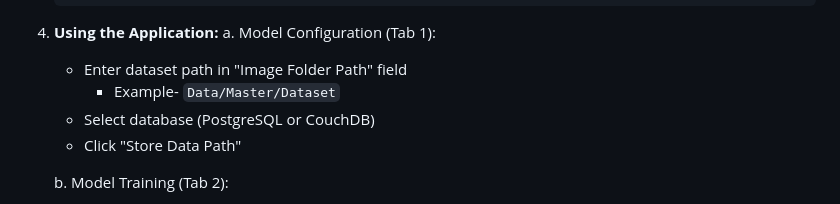
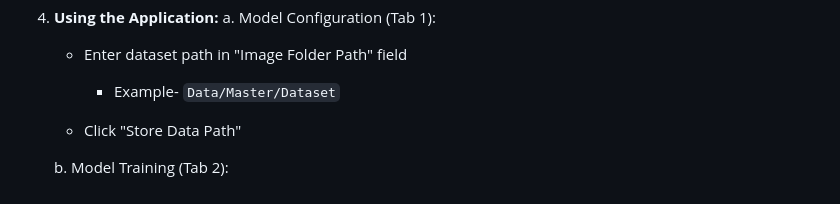
Before and after one commit to ishubhgupta/DIY-ComputerVision-Architecture-CNN, a Markdown page: Readme.md, the part around the change. Rendered like a GitHub page.

Commit message:
Remove database selection instruction from model configuration in README

```diff
--- a/Readme.md
+++ b/Readme.md
@@ -113,7 +113,7 @@ The dataset contains features related to various bird species, including:
    a. Model Configuration (Tab 1):
       - Enter dataset path in "Image Folder Path" field
         - Example- `Data/Master/Dataset`
-      - Select database (PostgreSQL or CouchDB)
+
       - Click "Store Data Path"
 
    b. Model Training (Tab 2):
```
